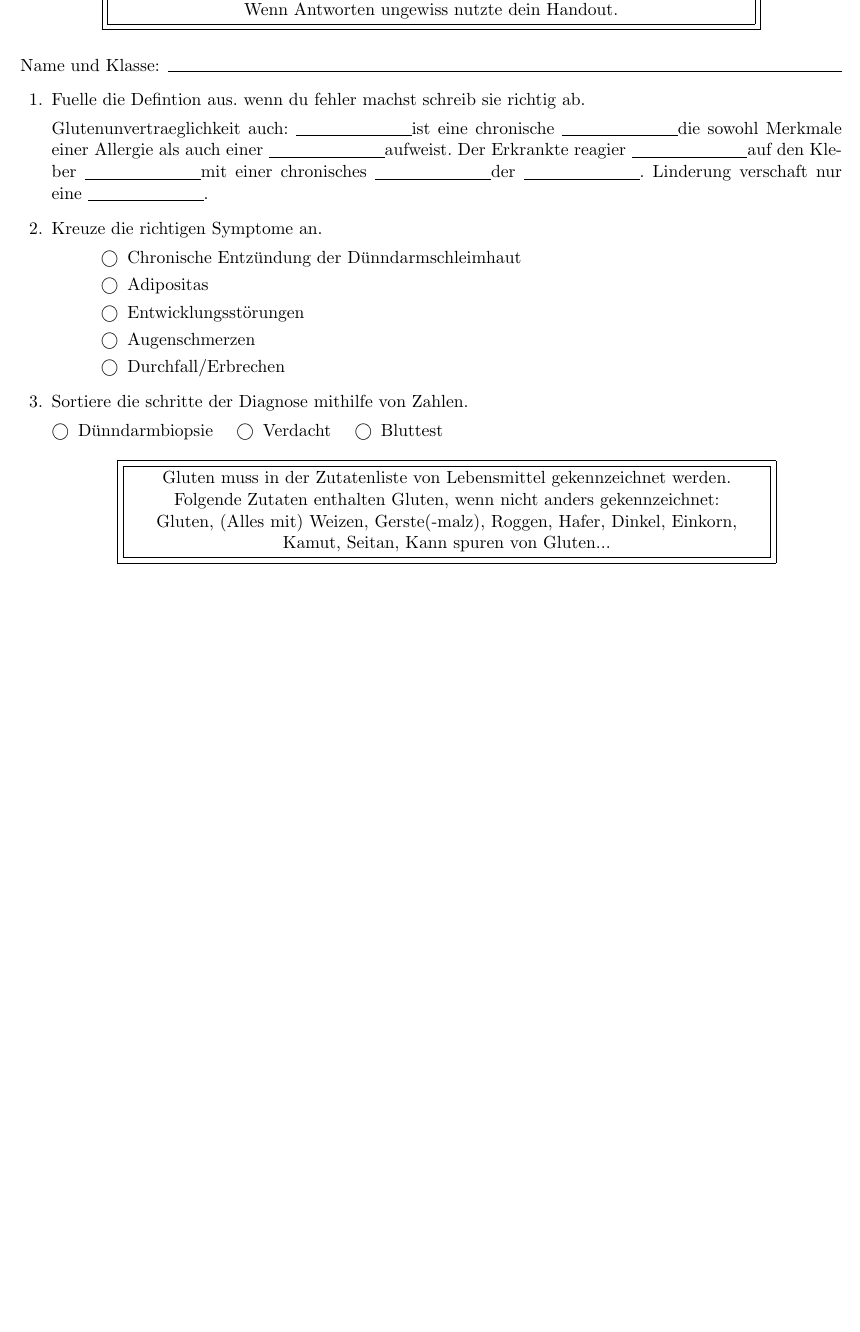
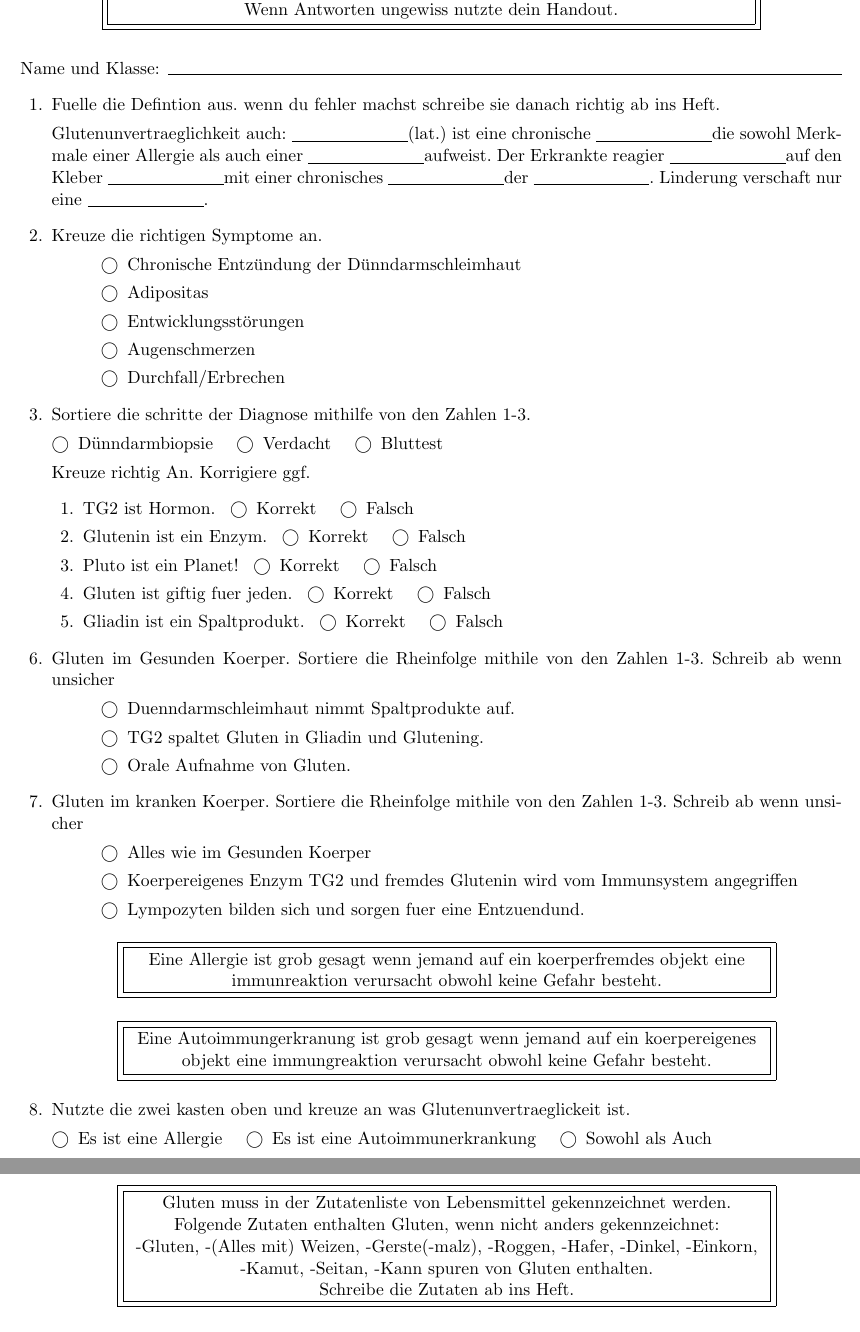
Before and after one commit to Junky-Josqu/zolli-ab, a LaTeX problem sheet (tex/main.tex): part of page 1 of 2 before the commit and two parts of pages 1 and 2 of 2 after it, the two joined at a grey line, cut so that both start at the same text, the shorter picture padded with empty space. Compiled offline with pdfLaTeX.

Commit message:
finish inventory start fine tuning

```diff
--- a/tex/main.tex
+++ b/tex/main.tex
@@ -11,14 +11,19 @@
 \begin{center}
 \fbox{\fbox{\parbox{5.5in}{\centering
 Beantworte die folgenden fragen richtig. Wenn der Platzt ausgeht nutzte dein Heft. Wenn Antworten ungewiss nutzte dein Handout.}}}
+
+
+
+
+
 \end{center}
 \vspace{0.1in}
 \makebox[\textwidth]{Name und Klasse:\enspace\hrulefill}
 
 \begin{questions}
-\question Fuelle die Defintion aus. wenn du fehler machst schreib sie richtig ab.
+\question Fuelle die Defintion aus.  wenn du fehler machst schreibe sie danach richtig ab ins Heft.
 
-Glutenunvertraeglichkeit auch: \fillin ist eine chronische \fillin die sowohl Merkmale einer Allergie als auch einer \fillin aufweist.
+Glutenunvertraeglichkeit auch: \fillin(lat.) ist eine chronische \fillin die sowohl Merkmale einer Allergie als auch einer \fillin aufweist.
 Der Erkrankte reagier \fillin auf den Kleber \fillin mit einer chronisches \fillin der \fillin. Linderung verschaft
 nur eine \fillin.
 
@@ -36,7 +41,7 @@ nur eine \fillin.
 
 
 
-  \question Sortiere die schritte der Diagnose mithilfe von Zahlen.
+  \question Sortiere die schritte der Diagnose mithilfe von den Zahlen 1-3.
 
   \begin{oneparcheckboxes}
     \choice{Dünndarmbiopsie}
@@ -44,13 +49,76 @@ nur eine \fillin.
     \choice{Bluttest}
   \end{oneparcheckboxes}
 
+ Kreuze richtig An. Korrigiere ggf.
+\begin{questions}
+  \question TG2 ist Hormon.
+    \begin{oneparcheckboxes}
+    \choice{Korrekt}
+    \choice{Falsch}
+  \end{oneparcheckboxes}
+   \question Glutenin ist ein Enzym.
+    \begin{oneparcheckboxes}
+    \choice{Korrekt}
+    \choice{Falsch}
+  \end{oneparcheckboxes}
+  \question Pluto ist ein Planet!
+   \begin{oneparcheckboxes}
+    \choice{Korrekt}
+    \choice{Falsch}
+  \end{oneparcheckboxes}
+  \question Gluten ist giftig fuer jeden.
+   \begin{oneparcheckboxes}
+    \choice{Korrekt}
+    \choice{Falsch}
+  \end{oneparcheckboxes}
+  \question Gliadin ist ein Spaltprodukt.
+      \begin{oneparcheckboxes}
+    \choice{Korrekt}
+    \choice{Falsch}
+  \end{oneparcheckboxes}
+\end{questions}
+
+\question Gluten im Gesunden Koerper. Sortiere die Rheinfolge mithile von den Zahlen 1-3. Schreib ab wenn unsicher
+  \begin{checkboxes}
+    \choice{Duenndarmschleimhaut nimmt Spaltprodukte auf.}
+    \choice{TG2 spaltet Gluten in Gliadin und Glutening.}
+    \choice{Orale Aufnahme von Gluten.}
+  \end{checkboxes}
+
+\question Gluten im kranken Koerper. Sortiere die Rheinfolge mithile von den Zahlen 1-3. Schreib ab wenn unsicher
+  \begin{checkboxes}
+    \choice{Alles wie im Gesunden Koerper}
+    \choice{Koerpereigenes Enzym TG2 und fremdes Glutenin wird vom Immunsystem angegriffen}
+    \choice{Lympozyten bilden sich und sorgen fuer eine Entzuendund.}
+  \end{checkboxes}
+
+\begin{center}
+\fbox{\fbox{\parbox{5.5in}{\centering
+Eine Allergie ist grob gesagt wenn jemand auf ein koerperfremdes objekt eine immunreaktion verursacht obwohl keine Gefahr besteht.
+}}}
+\end{center}
+
+\begin{center}
+\fbox{\fbox{\parbox{5.5in}{\centering
+Eine Autoimmungerkranung ist grob gesagt wenn jemand auf ein koerpereigenes objekt eine immungreaktion verursacht obwohl keine Gefahr besteht.
+}}}
+\end{center}
+
+\question Nutzte die zwei kasten oben und kreuze an was Glutenunvertraeglickeit ist.
+
+\begin{oneparcheckboxes}
+    \choice{Es ist eine Allergie}
+    \choice{Es ist eine Autoimmunerkrankung}
+    \choice{Sowohl als Auch}
+  \end{oneparcheckboxes}
 
 \begin{center}
 \fbox{\fbox{\parbox{5.5in}{\centering
 Gluten muss in der Zutatenliste von Lebensmittel gekennzeichnet werden. Folgende Zutaten enthalten Gluten, wenn nicht anders gekennzeichnet:
 
- Gluten, (Alles mit) Weizen, Gerste(-malz), Roggen, Hafer, Dinkel, Einkorn, Kamut, Seitan, Kann spuren von Gluten...
+ -Gluten, -(Alles mit) Weizen, -Gerste(-malz), -Roggen, -Hafer, -Dinkel, -Einkorn, -Kamut, -Seitan, -Kann spuren von Gluten enthalten.
 
+Schreibe die Zutaten ab ins Heft.
 }}}
 \end{center}
 
```
Also changed, not shown: tex/main.pdf, 2 other files.
